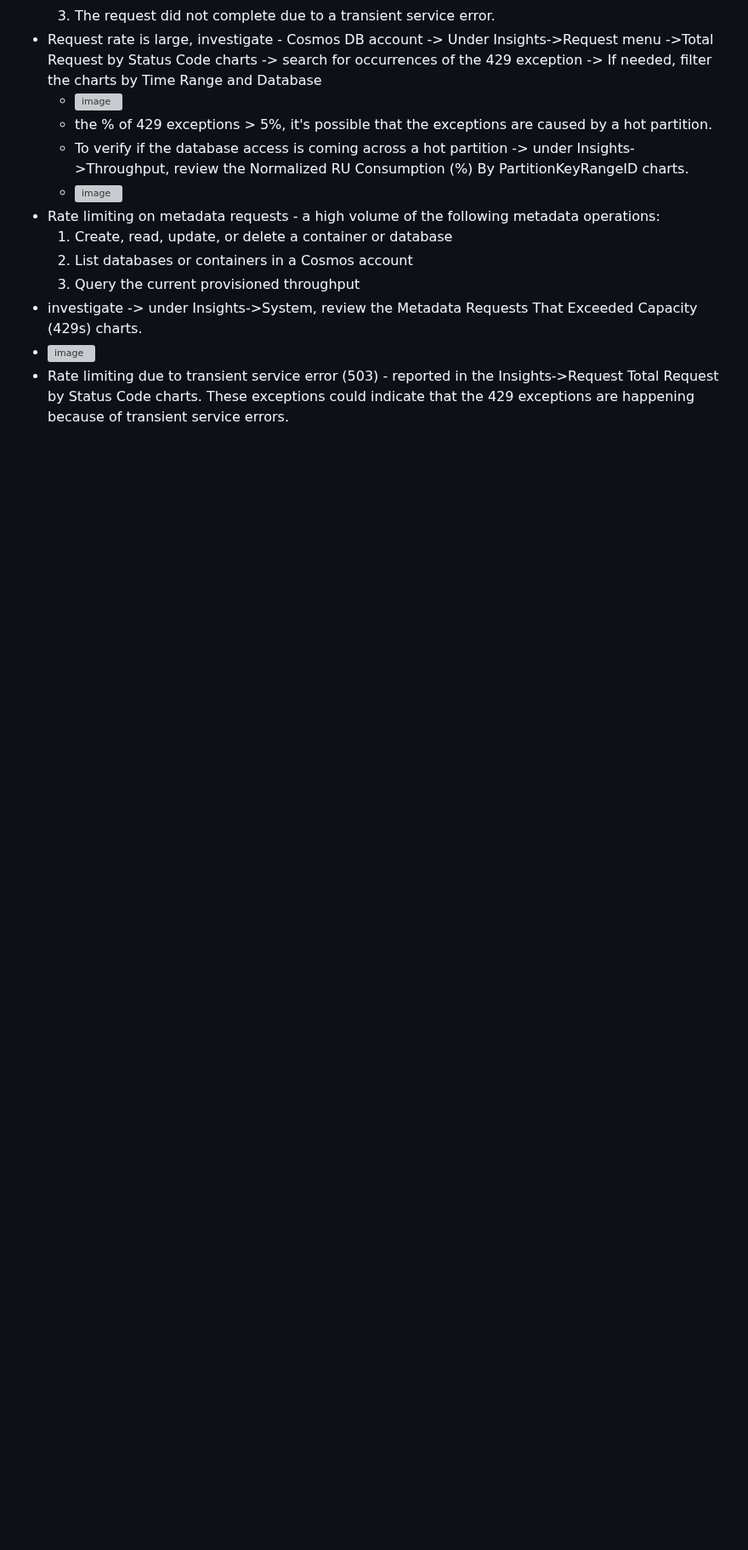
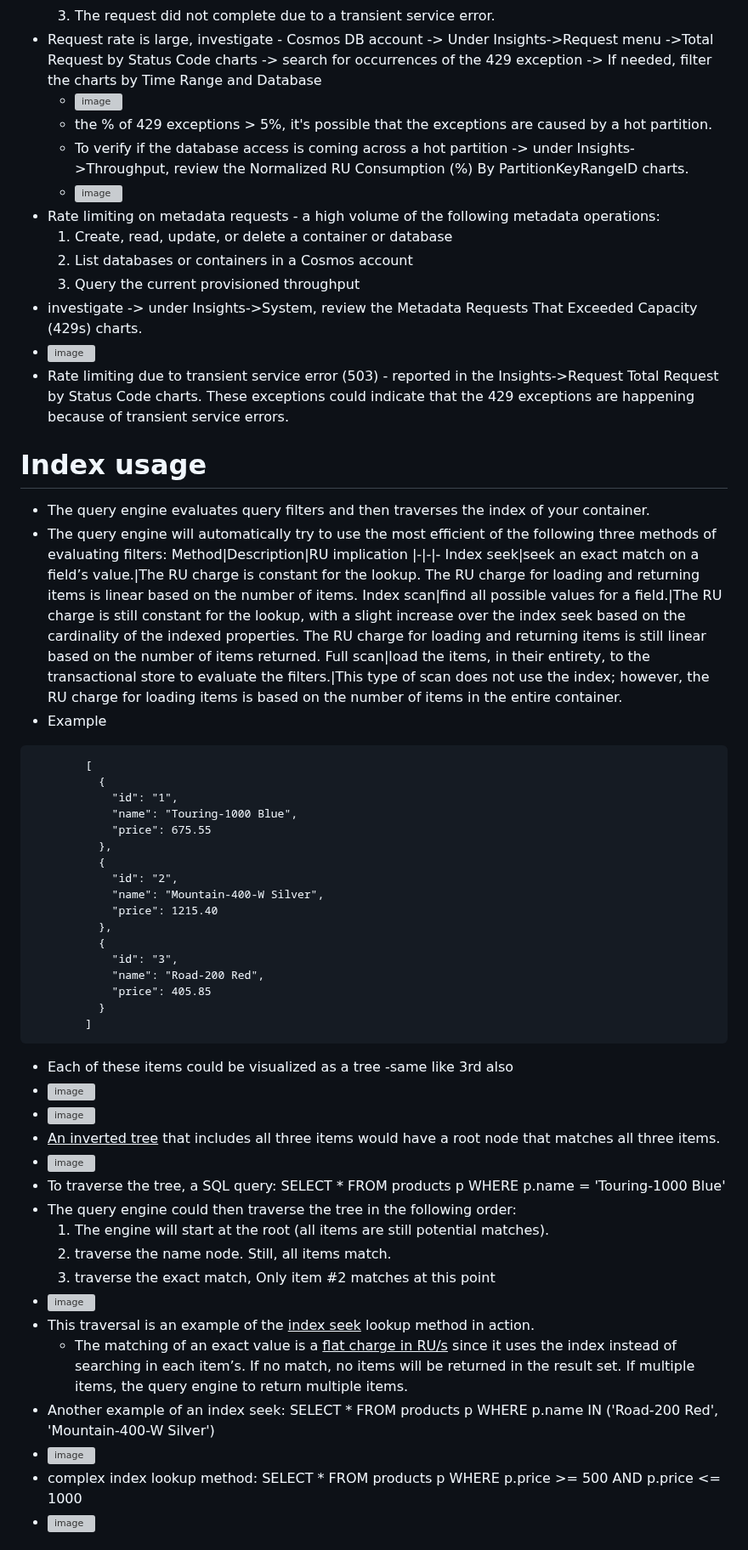
Before and after one commit to mkader/Developer-Tools, a Markdown page: 2.Azure Cosmos DB.MD, the part around one of its changes. Shown at 85% size. Drawn GitHub-style; blank space fills up the shorter version; grey boxes are pictures that could not be loaded.

````diff
--- a/2.Azure Cosmos DB.MD
+++ b/2.Azure Cosmos DB.MD
@@ -265,3 +265,50 @@ Operation type|Number of requests per second|Number of RU per request|RU/s neede
 * investigate -> under Insights->System, review the Metadata Requests That Exceeded Capacity (429s) charts.
 * ![image](https://github.com/mkader/Developer-Tools/assets/3132680/62ae3fb0-32e0-4ced-bb27-0ef6d8eee7c2)
 * Rate limiting due to transient service error (503) - reported in the Insights->Request Total Request by Status Code charts. These exceptions could indicate that the 429 exceptions are happening because of transient service errors.
+
+# Index usage
+* The query engine evaluates query filters and then traverses the index of your container.
+* The query engine will automatically try to use the most efficient of the following three methods of evaluating filters:
+Method|Description|RU implication
+|-|-|-
+Index seek|seek an exact match on a field’s value.|The RU charge is constant for the lookup. The RU charge for loading and returning items is linear based on the number of items.
+Index scan|find all possible values for a field.|The RU charge is still constant for the lookup, with a slight increase over the index seek based on the cardinality of the indexed properties. The RU charge for loading and returning items is still linear based on the number of items returned.
+Full scan|load the items, in their entirety, to the transactional store to evaluate the filters.|This type of scan does not use the index; however, the RU charge for loading items is based on the number of items in the entire container.
+* Example
+``` mark
+        [
+          {
+            "id": "1",
+            "name": "Touring-1000 Blue",
+            "price": 675.55
+          },
+          {
+            "id": "2",
+            "name": "Mountain-400-W Silver",
+            "price": 1215.40
+          },
+          {
+            "id": "3",
+            "name": "Road-200 Red",
+            "price": 405.85
+          }
+        ]
+```
+* Each of these items could be visualized as a tree -same like 3rd also
+* ![image](https://github.com/mkader/Developer-Tools/assets/3132680/b781736b-5f6b-42d7-8d77-2bb882a28318)
+* ![image](https://github.com/mkader/Developer-Tools/assets/3132680/89895ce8-0cbf-474e-80fe-d38bab070023)
+* <ins>An inverted tree</ins> that includes all three items would have a root node that matches all three items.
+* ![image](https://github.com/mkader/Developer-Tools/assets/3132680/3dd021aa-33a9-4add-9889-ce78f97e0a7c)
+* To traverse the tree, a SQL query: SELECT * FROM products p WHERE p.name = 'Touring-1000 Blue'
+* The query engine could then traverse the tree in the following order:
+    1. The engine will start at the root (all items are still potential matches).
+    2. traverse the name node. Still, all items match.
+    3. traverse the exact match, Only item #2 matches at this point
+* ![image](https://github.com/mkader/Developer-Tools/assets/3132680/ac5d22e0-0114-4f55-a5b8-e2b0199c8f5a)
+* This traversal is an example of the <ins>index seek</ins> lookup method in action.
+    * The matching of an exact value is a <ins>flat charge in RU/s</ins> since it uses the index instead of searching in each item’s. If no match, no items will be returned in the result set. If multiple items, the query engine to return multiple items.
+* Another example of an index seek: SELECT * FROM products p WHERE p.name IN ('Road-200 Red', 'Mountain-400-W Silver')
+* ![image](https://github.com/mkader/Developer-Tools/assets/3132680/3dfaaf4d-1930-43f6-be31-6dba13a92d13)
+*  complex index lookup method: SELECT * FROM products p WHERE p.price >= 500 AND p.price <= 1000
+* ![image](https://github.com/mkader/Developer-Tools/assets/3132680/237b5836-f699-4d25-abc1-52b4a1ff5ec9)
+
````
Also changed, not shown: other parts of 2.Azure Cosmos DB.MD (+25 -0 lines).
